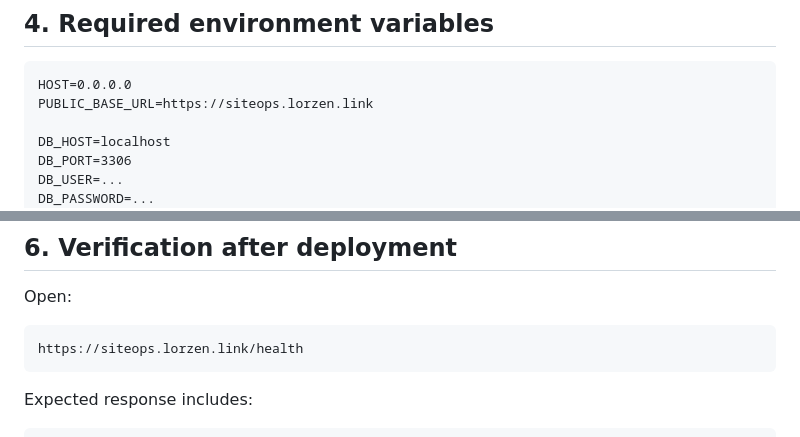
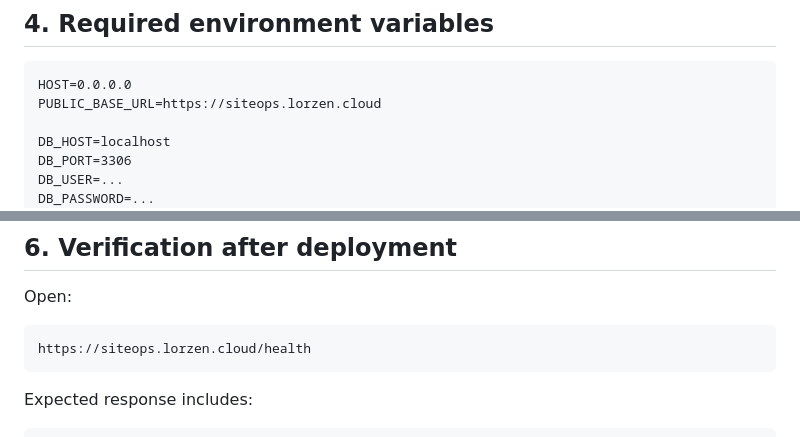
Before and after one commit to derlorzen/siteOps, a Markdown page: docs/INSTALL.md, 2 parts joined by grey strips. GitHub-like rendering.

Commit message:
Use siteops.lorzen.cloud domain

````diff
--- a/docs/INSTALL.md
+++ b/docs/INSTALL.md
@@ -75,7 +75,7 @@ Hostinger supports GitHub deployment for Node.js applications and can rebuild th
 
 ```
 HOST=0.0.0.0
-PUBLIC_BASE_URL=https://siteops.lorzen.link
+PUBLIC_BASE_URL=https://siteops.lorzen.cloud
 
 DB_HOST=localhost
 DB_PORT=3306
@@ -123,7 +123,7 @@ Uploads are excluded because storing a large media library in Git is usually ine
 Open:
 
 ```
-https://siteops.lorzen.link/health
+https://siteops.lorzen.cloud/health
 ```
 
 Expected response includes:
````
